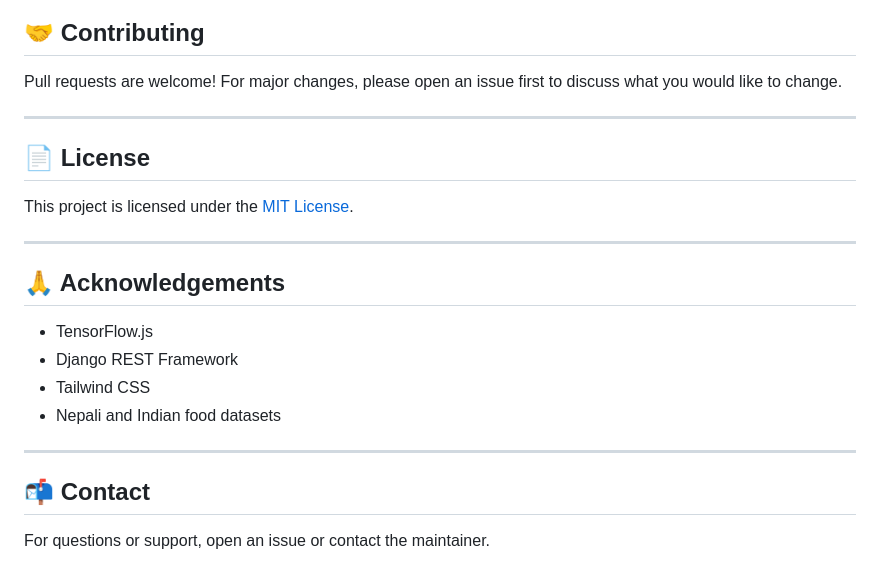
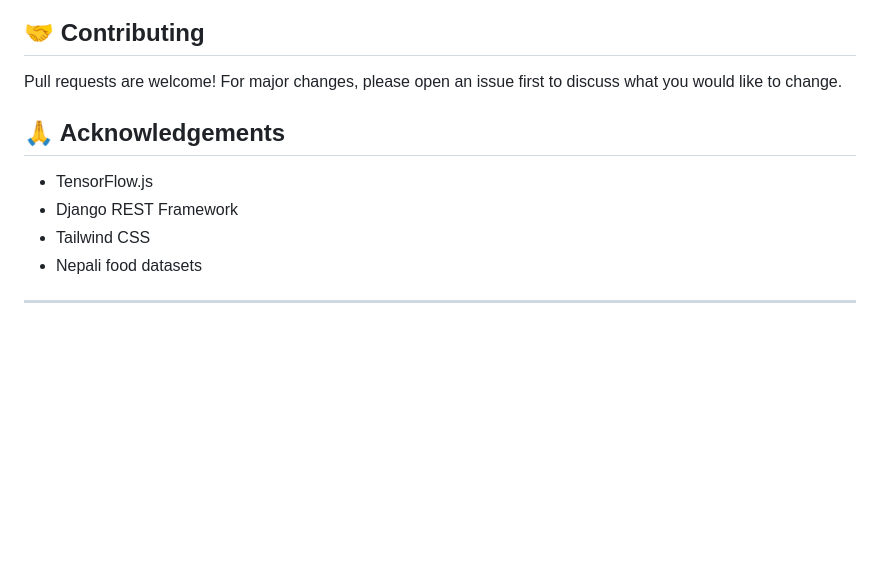
Before and after one commit to shubarna-tech/Nepali-Food-Nutrition-Analyser, a Markdown page: myproject/README.md, the part around the change. Rendered like a GitHub page; blank space fills up the shorter version.

```diff
--- a/myproject/README.md
+++ b/myproject/README.md
@@ -175,23 +175,12 @@ See [`requirements.txt`](requirements.txt) for the full list.
 
 Pull requests are welcome! For major changes, please open an issue first to discuss what you would like to change.
 
----
-
-## 📄 License
-
-This project is licensed under the [MIT License](LICENSE).
-
----
 
 ## 🙏 Acknowledgements
 
 - TensorFlow.js
 - Django REST Framework
 - Tailwind CSS
-- Nepali and Indian food datasets
+- Nepali food datasets
 
 ---
-
-## 📬 Contact
-
-For questions or support, open an issue or contact the maintainer.
```
